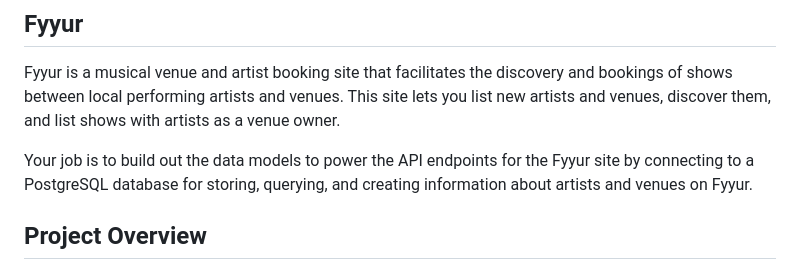
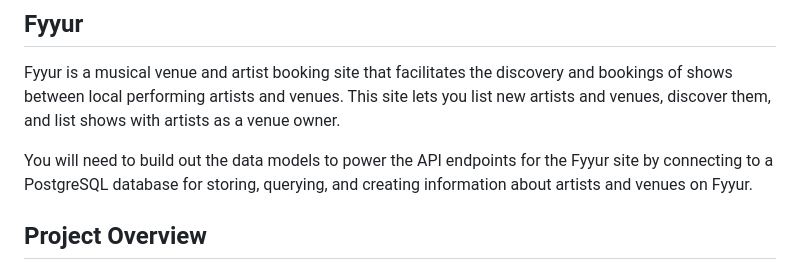
Before and after one commit to RonMercier/Python_Web_Application-Fyyur, a Markdown page: README.md, the part around the change. Rendered like a GitHub page.

```diff
--- a/README.md
+++ b/README.md
@@ -2,7 +2,7 @@
 
 Fyyur is a musical venue and artist booking site that facilitates the discovery and bookings of shows between local performing artists and venues. This site lets you list new artists and venues, discover them, and list shows with artists as a venue owner.
 
-Your job is to build out the data models to power the API endpoints for the Fyyur site by connecting to a PostgreSQL database for storing, querying, and creating information about artists and venues on Fyyur.
+You will need to build out the data models to power the API endpoints for the Fyyur site by connecting to a PostgreSQL database for storing, querying, and creating information about artists and venues on Fyyur.
 
 ## Project Overview
 
```
